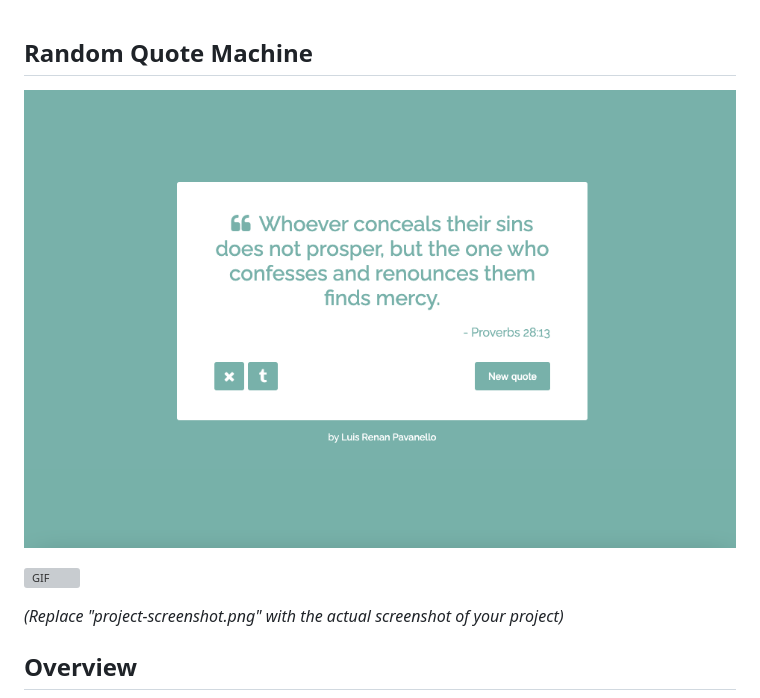
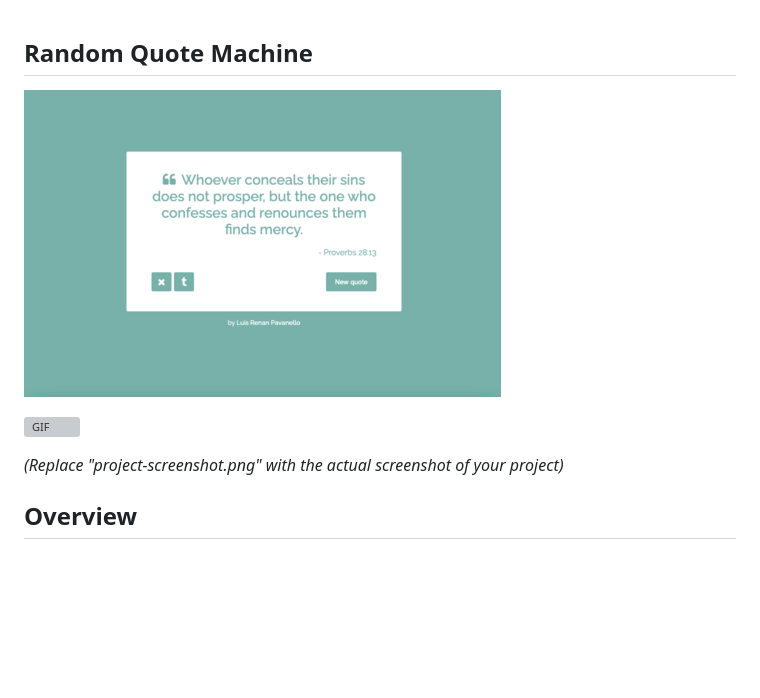
Before and after one commit to luisrpavanelli/Random-QuoteMachine, a Markdown page: README.md, the part around the change printed below. Rendered like a GitHub page; pictures changed too: print.png; blank space fills up the shorter version; grey boxes are pictures that could not be loaded.

```diff
--- a/README.md
+++ b/README.md
@@ -1,4 +1,4 @@
 ## Random Quote Machine
 
-![Random Quote Machine](print.png)
+![Random Quote Machine](https://github.com/luisrpavanelli/Random-QuoteMachine/blob/project-branch/print.png)
 
```
Also changed, not shown: other parts of README.md (+1 -1 lines).
